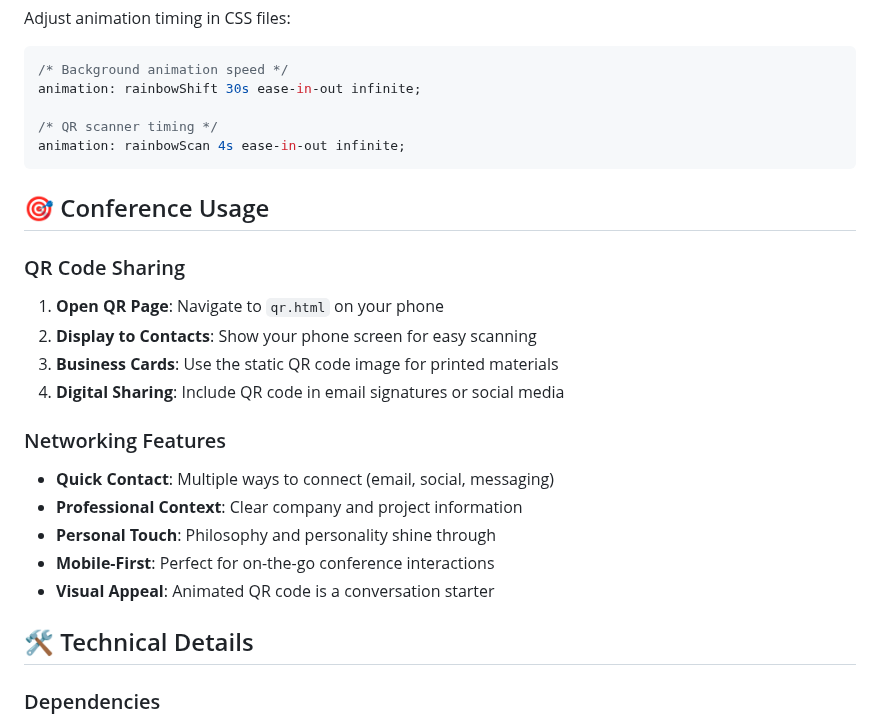
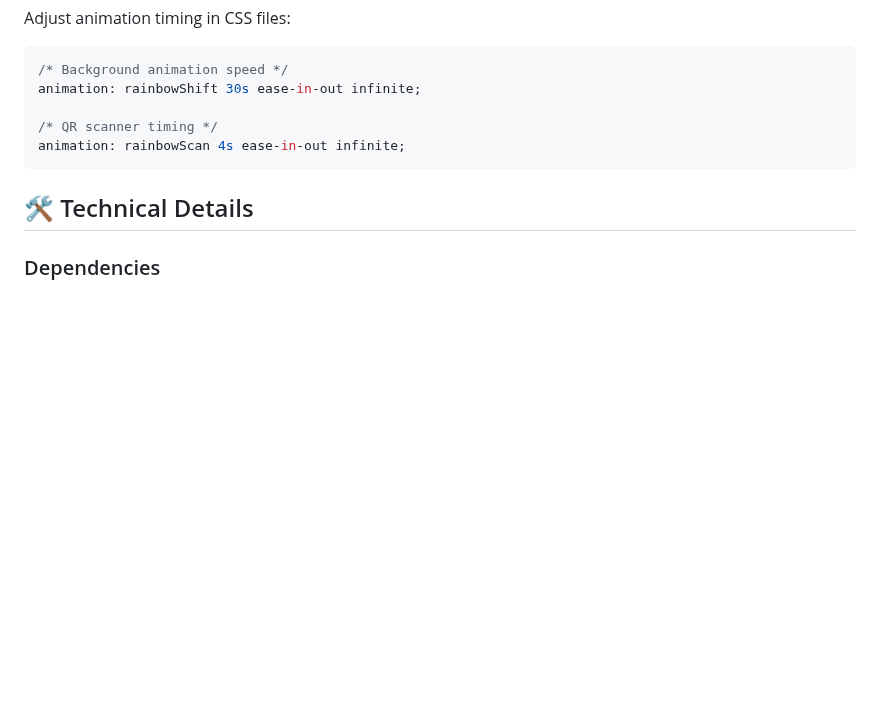
Before and after one commit to 97115104/share-links, a Markdown page: README.md, the part around one of its changes. Rendered like a GitHub page; blank space fills up the shorter version.

````diff
--- a/README.md
+++ b/README.md
@@ -145,21 +97,6 @@ animation: rainbowShift 30s ease-in-out infinite;
 animation: rainbowScan 4s ease-in-out infinite;
 ```
 
-## 🎯 Conference Usage
-
-### QR Code Sharing
-1. **Open QR Page**: Navigate to `qr.html` on your phone
-2. **Display to Contacts**: Show your phone screen for easy scanning
-3. **Business Cards**: Use the static QR code image for printed materials
-4. **Digital Sharing**: Include QR code in email signatures or social media
-
-### Networking Features
-- **Quick Contact**: Multiple ways to connect (email, social, messaging)
-- **Professional Context**: Clear company and project information
-- **Personal Touch**: Philosophy and personality shine through
-- **Mobile-First**: Perfect for on-the-go conference interactions
-- **Visual Appeal**: Animated QR code is a conversation starter
-
 ## 🛠 Technical Details
 
 ### Dependencies
````
Also changed, not shown: other parts of README.md (+2 -84 lines).
